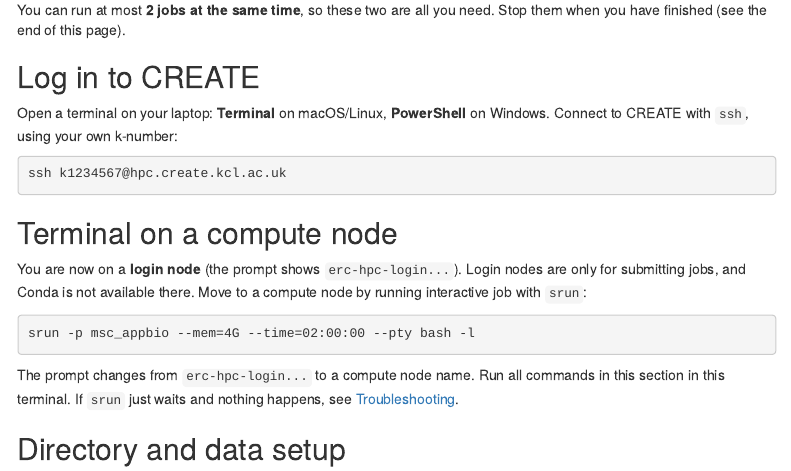
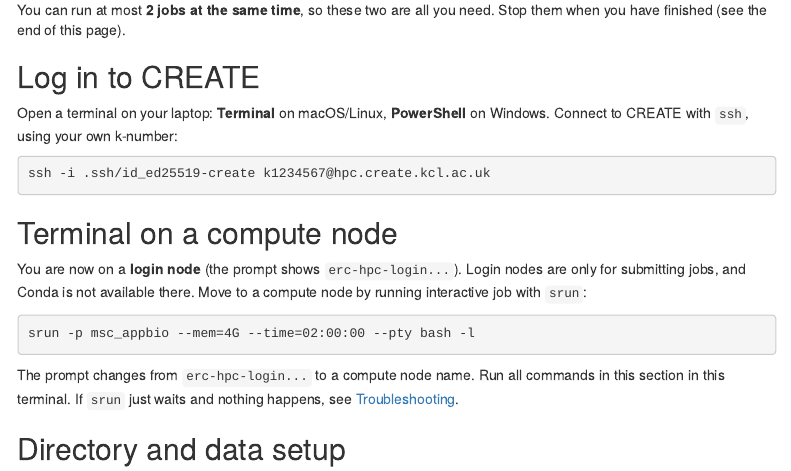
Before and after one commit to zelezniak-lab/7BBG1002, an R Markdown document (rres/rresearch_tutorial.Rmd): the page in a window 1100 px wide, from 1220 px down. Rendered offline with R 4.5, knitr and Pandoc, with nearby package versions; menus at the side of the page are left out.

Commit message:
Update SSH command for connecting to CREATE

````diff
--- a/rres/rresearch_tutorial.Rmd
+++ b/rres/rresearch_tutorial.Rmd
@@ -60,7 +60,7 @@ Open a terminal on your laptop: **Terminal** on macOS/Linux,
 k-number:
 
 ```{bash, eval=FALSE}
-ssh k1234567@hpc.create.kcl.ac.uk
+ssh -i .ssh/id_ed25519-create k1234567@hpc.create.kcl.ac.uk
 ```
 
 ## Terminal on a compute node
````
